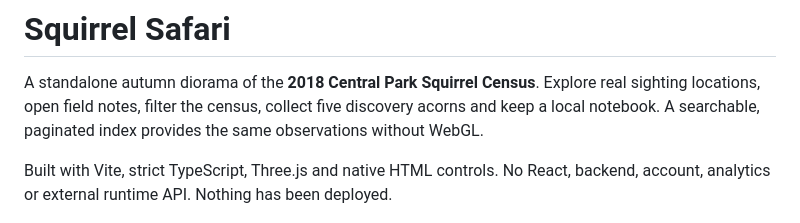
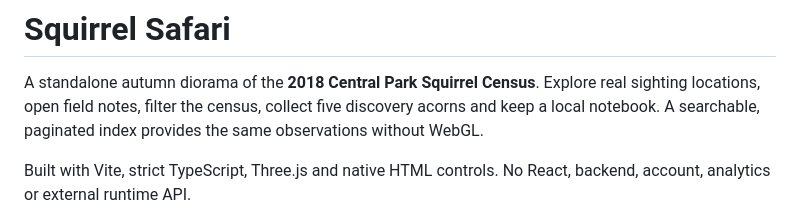
Before and after one commit to mteinum/squirrel, a Markdown page: README.md, the part around the change. GitHub-like rendering.

Commit message:
Update README to clarify deployment status
Removed mention of deployment from project description.

```diff
--- a/README.md
+++ b/README.md
@@ -2,7 +2,7 @@
 
 A standalone autumn diorama of the **2018 Central Park Squirrel Census**. Explore real sighting locations, open field notes, filter the census, collect five discovery acorns and keep a local notebook. A searchable, paginated index provides the same observations without WebGL.
 
-Built with Vite, strict TypeScript, Three.js and native HTML controls. No React, backend, account, analytics or external runtime API. Nothing has been deployed.
+Built with Vite, strict TypeScript, Three.js and native HTML controls. No React, backend, account, analytics or external runtime API.
 
 ![Squirrel Safari showing the autumnal Central Park diorama and observation filters](artifacts/desktop.png)
 
```
